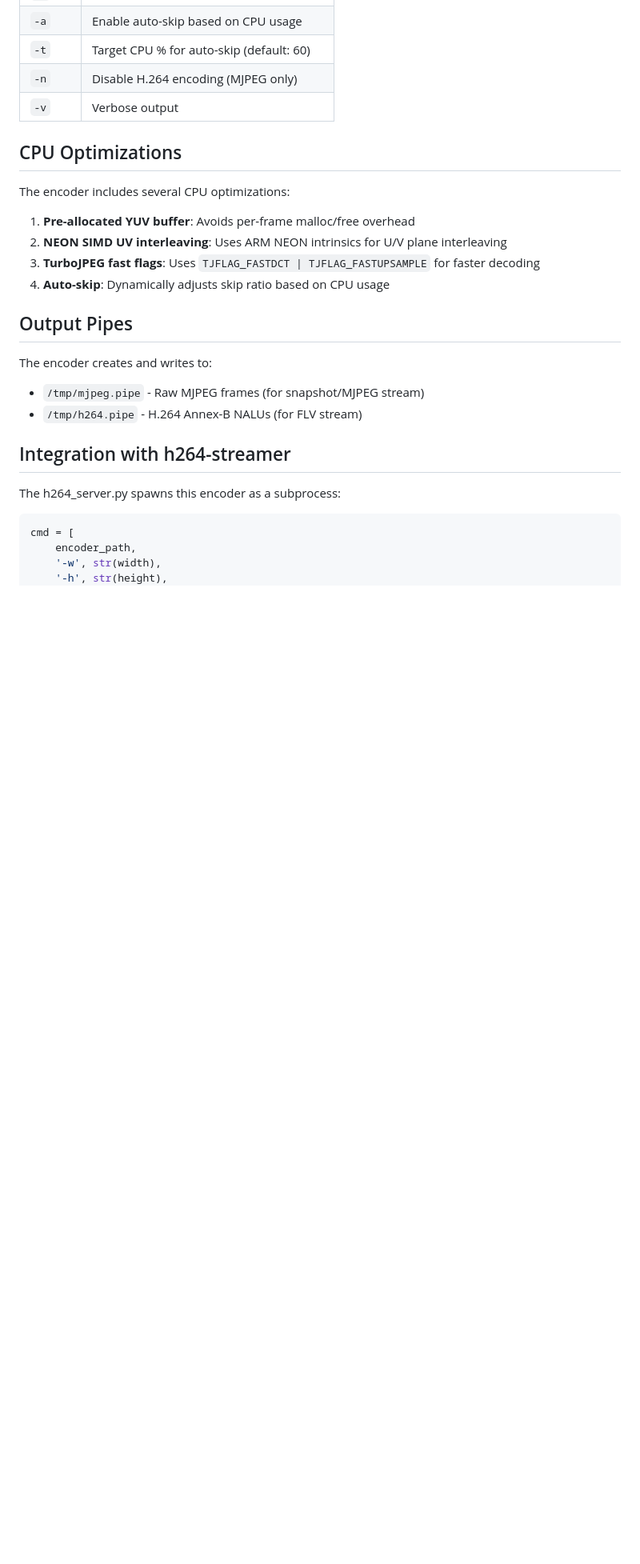
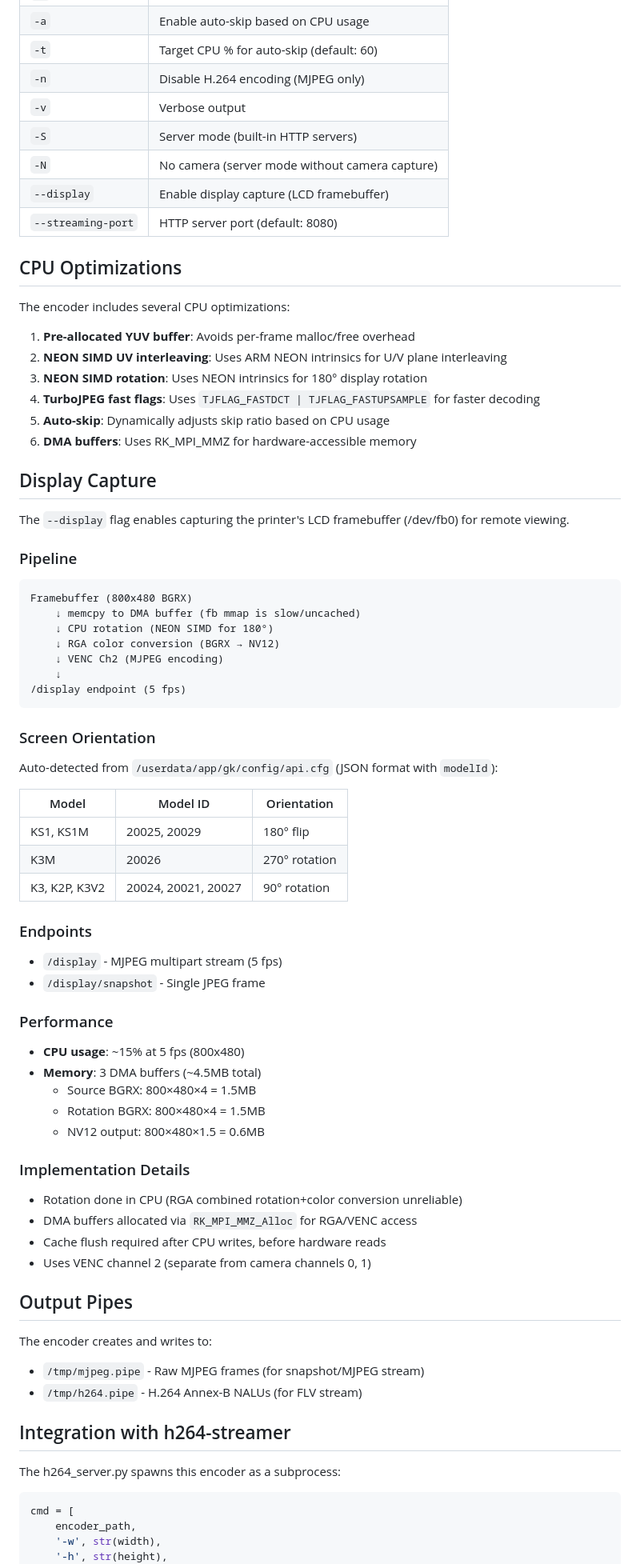
Before and after one commit to mann1x/anycubic, a Markdown page: rkmpi-encoder/claude.md, the part around one of its changes. Shown at 80% size. Rendered like a GitHub page; blank space fills up the shorter version.

````diff
--- a/rkmpi-encoder/claude.md
+++ b/rkmpi-encoder/claude.md
@@ -183,6 +187,10 @@ make install-h264
 | `-t` | Target CPU % for auto-skip (default: 60) |
 | `-n` | Disable H.264 encoding (MJPEG only) |
 | `-v` | Verbose output |
+| `-S` | Server mode (built-in HTTP servers) |
+| `-N` | No camera (server mode without camera capture) |
+| `--display` | Enable display capture (LCD framebuffer) |
+| `--streaming-port` | HTTP server port (default: 8080) |
 
 ## CPU Optimizations
 
@@ -190,8 +198,51 @@ The encoder includes several CPU optimizations:
 
 1. **Pre-allocated YUV buffer**: Avoids per-frame malloc/free overhead
 2. **NEON SIMD UV interleaving**: Uses ARM NEON intrinsics for U/V plane interleaving
-3. **TurboJPEG fast flags**: Uses `TJFLAG_FASTDCT | TJFLAG_FASTUPSAMPLE` for faster decoding
-4. **Auto-skip**: Dynamically adjusts skip ratio based on CPU usage
+3. **NEON SIMD rotation**: Uses NEON intrinsics for 180° display rotation
+4. **TurboJPEG fast flags**: Uses `TJFLAG_FASTDCT | TJFLAG_FASTUPSAMPLE` for faster decoding
+5. **Auto-skip**: Dynamically adjusts skip ratio based on CPU usage
+6. **DMA buffers**: Uses RK_MPI_MMZ for hardware-accessible memory
+
+## Display Capture
+
+The `--display` flag enables capturing the printer's LCD framebuffer (/dev/fb0) for remote viewing.
+
+### Pipeline
+```
+Framebuffer (800x480 BGRX)
+    ↓ memcpy to DMA buffer (fb mmap is slow/uncached)
+    ↓ CPU rotation (NEON SIMD for 180°)
+    ↓ RGA color conversion (BGRX → NV12)
+    ↓ VENC Ch2 (MJPEG encoding)
+    ↓
+/display endpoint (5 fps)
+```
+
+### Screen Orientation
+Auto-detected from `/userdata/app/gk/config/api.cfg` (JSON format with `modelId`):
+
+| Model | Model ID | Orientation |
+|-------|----------|-------------|
+| KS1, KS1M | 20025, 20029 | 180° flip |
+| K3M | 20026 | 270° rotation |
+| K3, K2P, K3V2 | 20024, 20021, 20027 | 90° rotation |
+
+### Endpoints
+- `/display` - MJPEG multipart stream (5 fps)
+- `/display/snapshot` - Single JPEG frame
+
+### Performance
+- **CPU usage**: ~15% at 5 fps (800x480)
+- **Memory**: 3 DMA buffers (~4.5MB total)
+  - Source BGRX: 800×480×4 = 1.5MB
+  - Rotation BGRX: 800×480×4 = 1.5MB
+  - NV12 output: 800×480×1.5 = 0.6MB
+
+### Implementation Details
+- Rotation done in CPU (RGA combined rotation+color conversion unreliable)
+- DMA buffers allocated via `RK_MPI_MMZ_Alloc` for RGA/VENC access
+- Cache flush required after CPU writes, before hardware reads
+- Uses VENC channel 2 (separate from camera channels 0, 1)
 
 ## Output Pipes
 
````
Also changed, not shown: other parts of rkmpi-encoder/claude.md (+8 -4 lines), h264-streamer/claude.md (+40 -2 lines).
